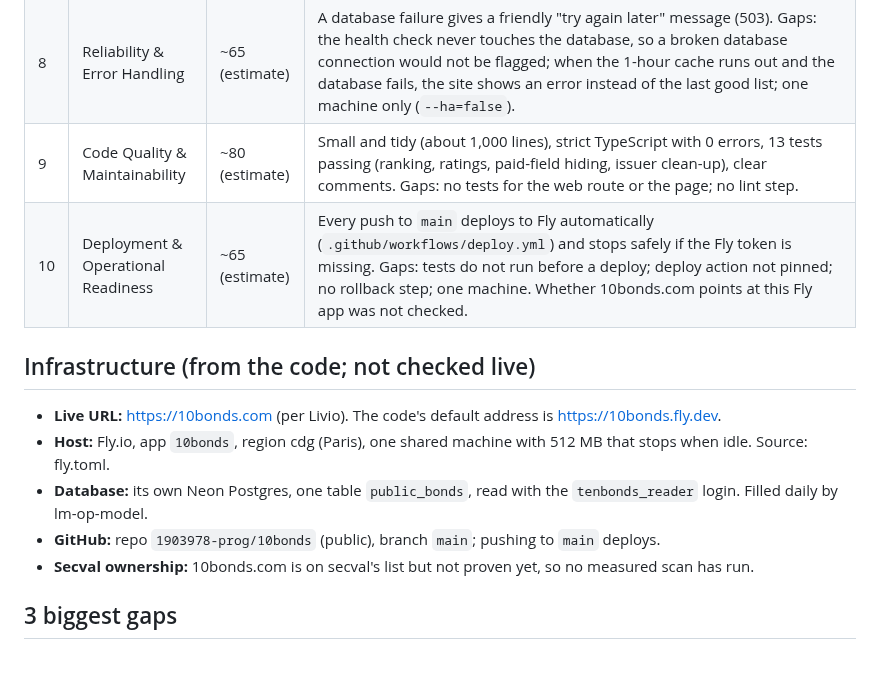
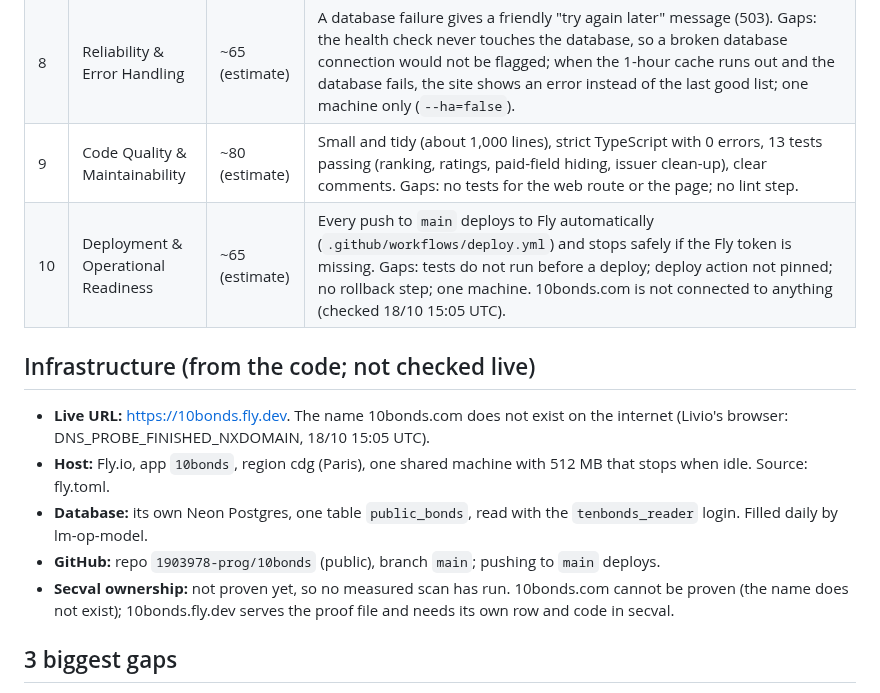
Before and after one commit to 1903978-prog/anti-hacker, a Markdown page: reports/10bonds-health.md, the part around the change. Drawn GitHub-style; blank space fills up the shorter version.

Commit message:
10bonds report: live address is 10bonds.fly.dev; 10bonds.com does not exist
Co-Authored-By: Claude Opus 5.5 (1M context) <noreply@anthropic.com>
Claude-Session: https://claude.ai/code/session_01NriEDHjpNKy7Q5oHkadJEj

```diff
--- a/reports/10bonds-health.md
+++ b/reports/10bonds-health.md
@@ -21,15 +21,15 @@ I could not open the live site from here: this workspace's network blocks 10bond
 | 7 | Performance & Scalability | ~70 (estimate) | Bond list cached in memory for 1 hour; ranking is done in memory on a small list. Gap: the machine stops when idle (`min_machines_running = 0` in `fly.toml`), so the first visitor after a quiet spell waits for a cold start. Not measured live. |
 | 8 | Reliability & Error Handling | ~65 (estimate) | A database failure gives a friendly "try again later" message (503). Gaps: the health check never touches the database, so a broken database connection would not be flagged; when the 1-hour cache runs out and the database fails, the site shows an error instead of the last good list; one machine only (`--ha=false`). |
 | 9 | Code Quality & Maintainability | ~80 (estimate) | Small and tidy (about 1,000 lines), strict TypeScript with 0 errors, 13 tests passing (ranking, ratings, paid-field hiding, issuer clean-up), clear comments. Gaps: no tests for the web route or the page; no lint step. |
-| 10 | Deployment & Operational Readiness | ~65 (estimate) | Every push to `main` deploys to Fly automatically (`.github/workflows/deploy.yml`) and stops safely if the Fly token is missing. Gaps: tests do not run before a deploy; deploy action not pinned; no rollback step; one machine. Whether 10bonds.com points at this Fly app was not checked. |
+| 10 | Deployment & Operational Readiness | ~65 (estimate) | Every push to `main` deploys to Fly automatically (`.github/workflows/deploy.yml`) and stops safely if the Fly token is missing. Gaps: tests do not run before a deploy; deploy action not pinned; no rollback step; one machine. 10bonds.com is not connected to anything (checked 18/10 15:05 UTC). |
 
 ## Infrastructure (from the code; not checked live)
 
-- **Live URL:** https://10bonds.com (per Livio). The code's default address is https://10bonds.fly.dev.
+- **Live URL:** https://10bonds.fly.dev. The name 10bonds.com does not exist on the internet (Livio's browser: DNS_PROBE_FINISHED_NXDOMAIN, 18/10 15:05 UTC).
 - **Host:** Fly.io, app `10bonds`, region cdg (Paris), one shared machine with 512 MB that stops when idle. Source: fly.toml.
 - **Database:** its own Neon Postgres, one table `public_bonds`, read with the `tenbonds_reader` login. Filled daily by lm-op-model.
 - **GitHub:** repo `1903978-prog/10bonds` (public), branch `main`; pushing to `main` deploys.
-- **Secval ownership:** 10bonds.com is on secval's list but not proven yet, so no measured scan has run.
+- **Secval ownership:** not proven yet, so no measured scan has run. 10bonds.com cannot be proven (the name does not exist); 10bonds.fly.dev serves the proof file and needs its own row and code in secval.
 
 ## 3 biggest gaps
 
```
